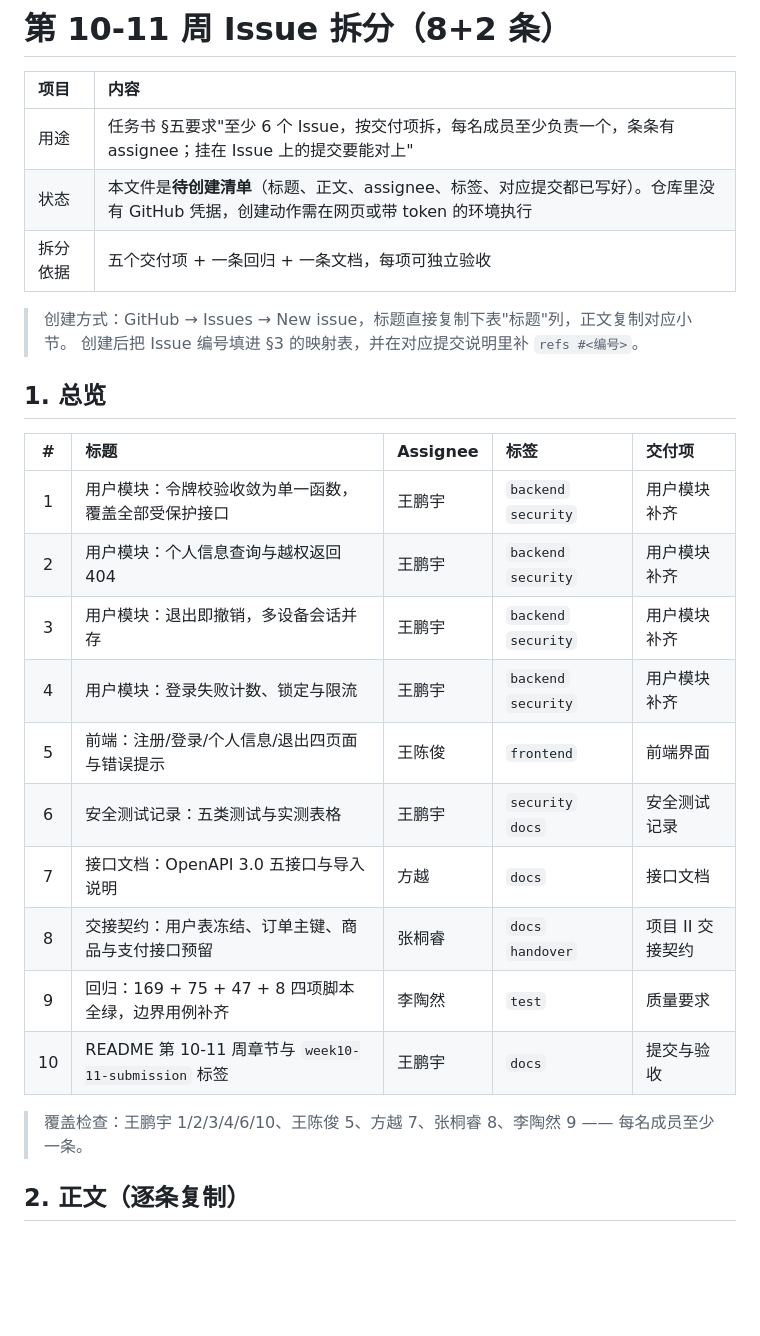
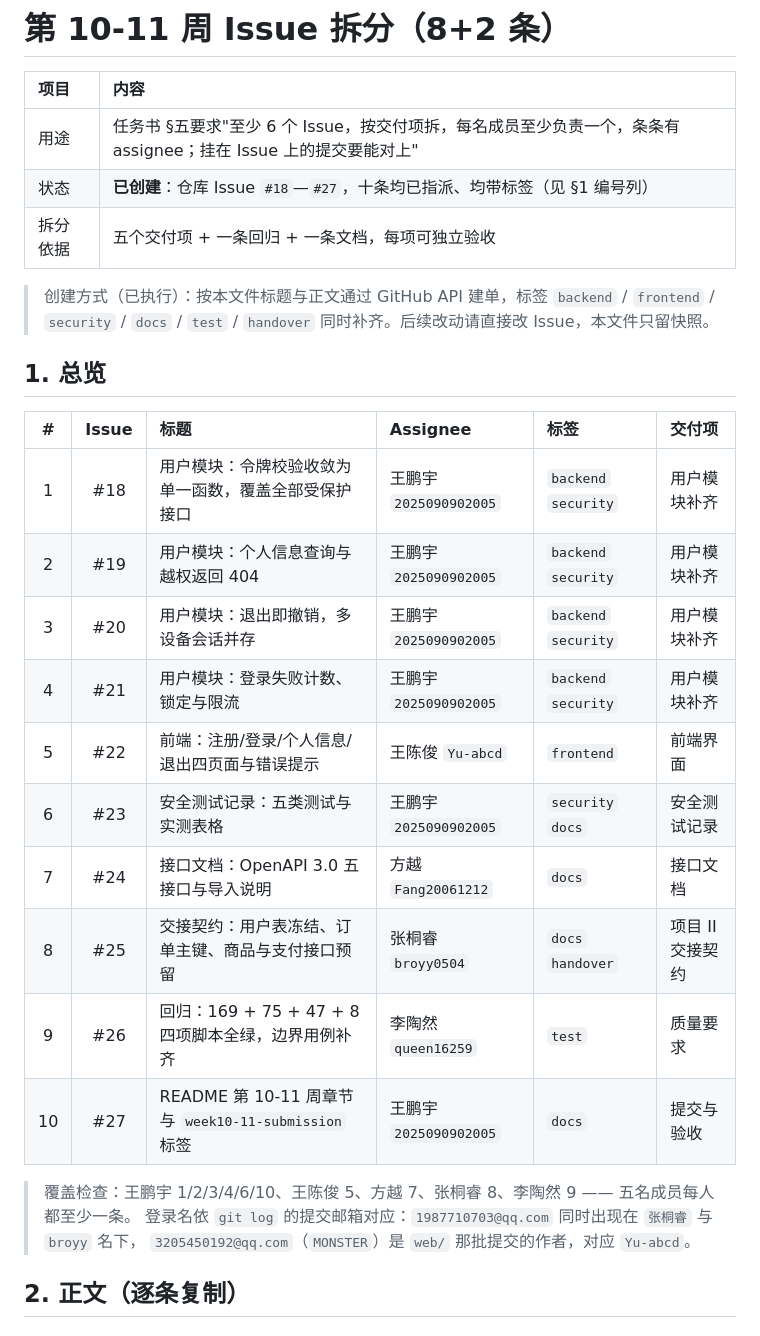
Before and after one commit to broyy0504/secure-ecommerce-team-01, a Markdown page: docs/meeting-notes/week10-11-issues.md, the part around one of its changes. GitHub-like rendering; blank space fills up the shorter version.

```diff
--- a/docs/meeting-notes/week10-11-issues.md
+++ b/docs/meeting-notes/week10-11-issues.md
@@ -3,28 +3,30 @@
 | 项目 | 内容 |
 | :--- | :--- |
 | 用途 | 任务书 §五要求"至少 6 个 Issue，按交付项拆，每名成员至少负责一个，条条有 assignee；挂在 Issue 上的提交要能对上" |
-| 状态 | 本文件是**待创建清单**（标题、正文、assignee、标签、对应提交都已写好）。仓库里没有 GitHub 凭据，创建动作需在网页或带 token 的环境执行 |
+| 状态 | **已创建**：仓库 Issue `#18`—`#27`，十条均已指派、均带标签（见 §1 编号列） |
 | 拆分依据 | 五个交付项 + 一条回归 + 一条文档，每项可独立验收 |
 
-> 创建方式：GitHub → Issues → New issue，标题直接复制下表"标题"列，正文复制对应小节。
-> 创建后把 Issue 编号填进 §3 的映射表，并在对应提交说明里补 `refs #<编号>`。
+> 创建方式（已执行）：按本文件标题与正文通过 GitHub API 建单，标签 `backend` / `frontend` /
+> `security` / `docs` / `test` / `handover` 同时补齐。后续改动请直接改 Issue，本文件只留快照。
 
 ## 1. 总览
 
-| # | 标题 | Assignee | 标签 | 交付项 |
-| :---: | :--- | :--- | :--- | :--- |
-| 1 | 用户模块：令牌校验收敛为单一函数，覆盖全部受保护接口 | 王鹏宇 | `backend` `security` | 用户模块补齐 |
-| 2 | 用户模块：个人信息查询与越权返回 404 | 王鹏宇 | `backend` `security` | 用户模块补齐 |
-| 3 | 用户模块：退出即撤销，多设备会话并存 | 王鹏宇 | `backend` `security` | 用户模块补齐 |
-| 4 | 用户模块：登录失败计数、锁定与限流 | 王鹏宇 | `backend` `security` | 用户模块补齐 |
-| 5 | 前端：注册/登录/个人信息/退出四页面与错误提示 | 王陈俊 | `frontend` | 前端界面 |
-| 6 | 安全测试记录：五类测试与实测表格 | 王鹏宇 | `security` `docs` | 安全测试记录 |
-| 7 | 接口文档：OpenAPI 3.0 五接口与导入说明 | 方越 | `docs` | 接口文档 |
-| 8 | 交接契约：用户表冻结、订单主键、商品与支付接口预留 | 张桐睿 | `docs` `handover` | 项目 II 交接契约 |
-| 9 | 回归：169 + 75 + 47 + 8 四项脚本全绿，边界用例补齐 | 李陶然 | `test` | 质量要求 |
-| 10 | README 第 10-11 周章节与 `week10-11-submission` 标签 | 王鹏宇 | `docs` | 提交与验收 |
+| # | Issue | 标题 | Assignee | 标签 | 交付项 |
+| :---: | :---: | :--- | :--- | :--- | :--- |
+| 1 | #18 | 用户模块：令牌校验收敛为单一函数，覆盖全部受保护接口 | 王鹏宇 `2025090902005` | `backend` `security` | 用户模块补齐 |
+| 2 | #19 | 用户模块：个人信息查询与越权返回 404 | 王鹏宇 `2025090902005` | `backend` `security` | 用户模块补齐 |
+| 3 | #20 | 用户模块：退出即撤销，多设备会话并存 | 王鹏宇 `2025090902005` | `backend` `security` | 用户模块补齐 |
+| 4 | #21 | 用户模块：登录失败计数、锁定与限流 | 王鹏宇 `2025090902005` | `backend` `security` | 用户模块补齐 |
+| 5 | #22 | 前端：注册/登录/个人信息/退出四页面与错误提示 | 王陈俊 `Yu-abcd` | `frontend` | 前端界面 |
+| 6 | #23 | 安全测试记录：五类测试与实测表格 | 王鹏宇 `2025090902005` | `security` `docs` | 安全测试记录 |
+| 7 | #24 | 接口文档：OpenAPI 3.0 五接口与导入说明 | 方越 `Fang20061212` | `docs` | 接口文档 |
+| 8 | #25 | 交接契约：用户表冻结、订单主键、商品与支付接口预留 | 张桐睿 `broyy0504` | `docs` `handover` | 项目 II 交接契约 |
+| 9 | #26 | 回归：169 + 75 + 47 + 8 四项脚本全绿，边界用例补齐 | 李陶然 `queen16259` | `test` | 质量要求 |
+| 10 | #27 | README 第 10-11 周章节与 `week10-11-submission` 标签 | 王鹏宇 `2025090902005` | `docs` | 提交与验收 |
 
-> 覆盖检查：王鹏宇 1/2/3/4/6/10、王陈俊 5、方越 7、张桐睿 8、李陶然 9 —— 每名成员至少一条。
+> 覆盖检查：王鹏宇 1/2/3/4/6/10、王陈俊 5、方越 7、张桐睿 8、李陶然 9 —— 五名成员每人都至少一条。
+> 登录名依 `git log` 的提交邮箱对应：`1987710703@qq.com` 同时出现在 `张桐睿` 与 `broyy` 名下，
+> `3205450192@qq.com`（`MONSTER`）是 `web/` 那批提交的作者，对应 `Yu-abcd`。
 
 ## 2. 正文（逐条复制）
 
```
Also changed, not shown: other parts of docs/meeting-notes/week10-11-issues.md (+14 -13 lines), README.md (+4 -0 lines).
